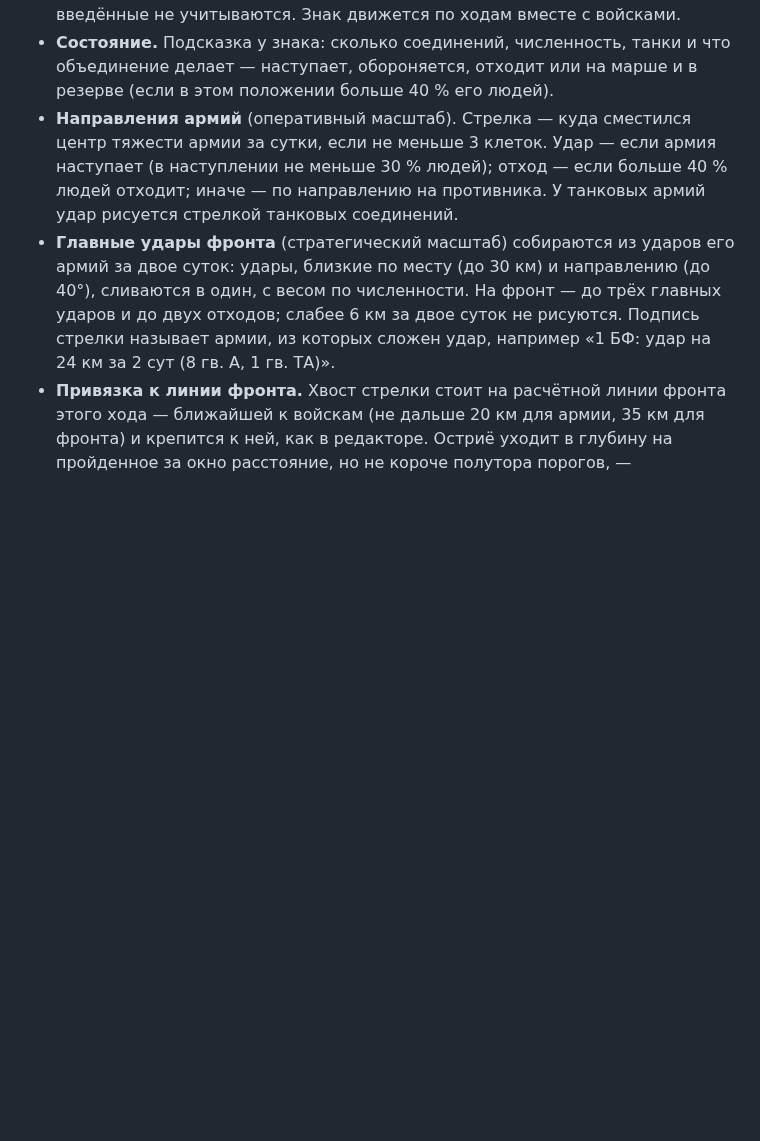
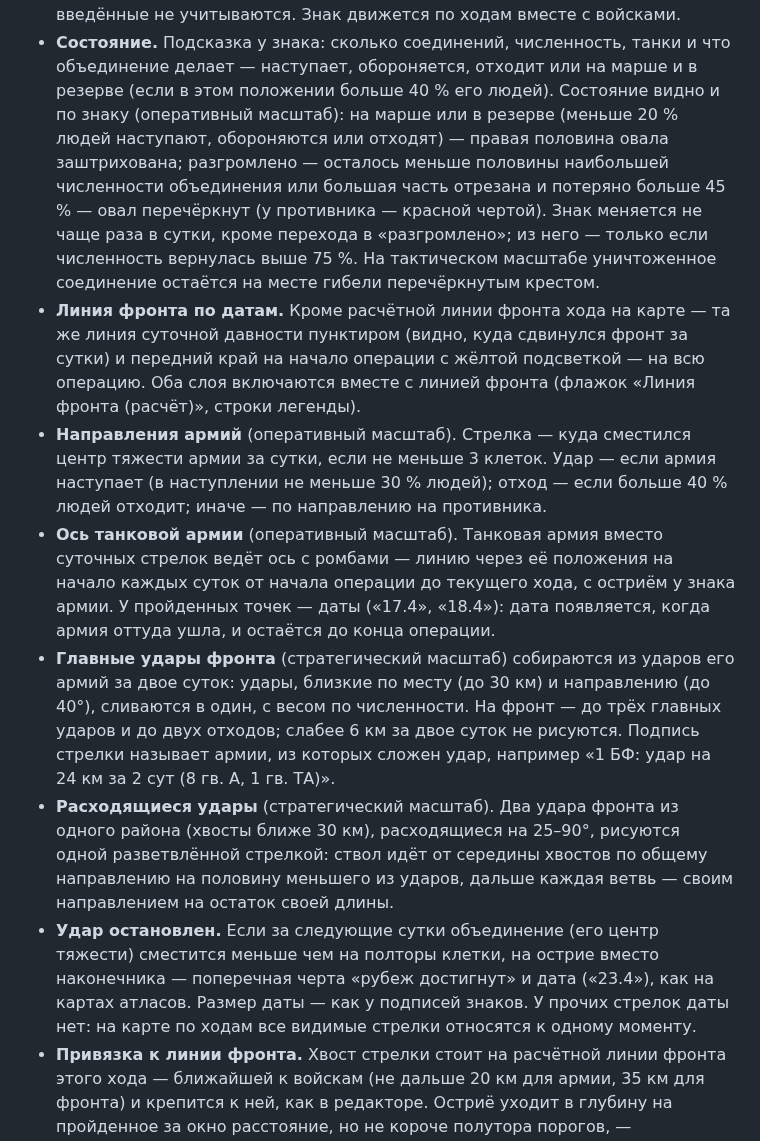
Before and after one commit to wowochkin/def_ops, a Markdown page: docs/system.md, the part around one of its changes. Rendered like a GitHub page; blank space fills up the shorter version.

```diff
--- a/docs/system.md
+++ b/docs/system.md
@@ -209,16 +209,37 @@ OziExplorer `.map` с растром. Подложку можно показат
   ходам вместе с войсками.
 - **Состояние.** Подсказка у знака: сколько соединений, численность, танки и что объединение
   делает — наступает, обороняется, отходит или на марше и в резерве (если в этом положении больше
-  40 % его людей).
+  40 % его людей). Состояние видно и по знаку (оперативный масштаб): на марше или в резерве
+  (меньше 20 % людей наступают, обороняются или отходят) — правая половина овала заштрихована;
+  разгромлено — осталось меньше половины наибольшей численности объединения или большая часть
+  отрезана и потеряно больше 45 % — овал перечёркнут (у противника — красной чертой). Знак
+  меняется не чаще раза в сутки, кроме перехода в «разгромлено»; из него — только если численность
+  вернулась выше 75 %. На тактическом масштабе уничтоженное соединение остаётся на месте гибели
+  перечёркнутым крестом.
+- **Линия фронта по датам.** Кроме расчётной линии фронта хода на карте — та же линия суточной
+  давности пунктиром (видно, куда сдвинулся фронт за сутки) и передний край на начало операции с
+  жёлтой подсветкой — на всю операцию. Оба слоя включаются вместе с линией фронта (флажок
+  «Линия фронта (расчёт)», строки легенды).
 - **Направления армий** (оперативный масштаб). Стрелка — куда сместился центр тяжести армии
   за сутки, если не меньше 3 клеток. Удар — если армия наступает (в наступлении не меньше 30 %
-  людей); отход — если больше 40 % людей отходит; иначе — по направлению на противника. У танковых
-  армий удар рисуется стрелкой танковых соединений.
+  людей); отход — если больше 40 % людей отходит; иначе — по направлению на противника.
+- **Ось танковой армии** (оперативный масштаб). Танковая армия вместо суточных стрелок ведёт
+  ось с ромбами — линию через её положения на начало каждых суток от начала операции до текущего
+  хода, с остриём у знака армии. У пройденных точек — даты («17.4», «18.4»): дата появляется,
+  когда армия оттуда ушла, и остаётся до конца операции.
 - **Главные удары фронта** (стратегический масштаб) собираются из ударов его армий за двое
   суток: удары, близкие по месту (до 30 км) и направлению (до 40°), сливаются в один, с весом по
   численности. На фронт — до трёх главных ударов и до двух отходов; слабее 6 км за двое суток
   не рисуются. Подпись стрелки называет армии, из которых сложен удар, например
   «1 БФ: удар на 24 км за 2 сут (8 гв. А, 1 гв. ТА)».
+- **Расходящиеся удары** (стратегический масштаб). Два удара фронта из одного района (хвосты
+  ближе 30 км), расходящиеся на 25–90°, рисуются одной разветвлённой стрелкой: ствол идёт от
+  середины хвостов по общему направлению на половину меньшего из ударов, дальше каждая ветвь —
+  своим направлением на остаток своей длины.
+- **Удар остановлен.** Если за следующие сутки объединение (его центр тяжести) сместится меньше
+  чем на полторы клетки, на острие вместо наконечника — поперечная черта «рубеж достигнут» и
+  дата («23.4»), как на картах атласов. Размер даты — как у подписей знаков. У прочих стрелок
+  даты нет: на карте по ходам все видимые стрелки относятся к одному моменту.
 - **Привязка к линии фронта.** Хвост стрелки стоит на расчётной линии фронта этого хода —
   ближайшей к войскам (не дальше 20 км для армии, 35 км для фронта) и крепится к ней, как в
   редакторе. Остриё уходит в глубину на пройденное за окно расстояние, но не короче полутора
```
Also changed, not shown: other parts of docs/system.md (+9 -9 lines), docs/img/editor-atlas-graphics.jpg, docs/img/replay-operational.jpg, docs/img/replay-strategic-late.jpg, docs/img/replay-strategic.jpg, docs/img/replay-tactical.jpg, 8 other files.
